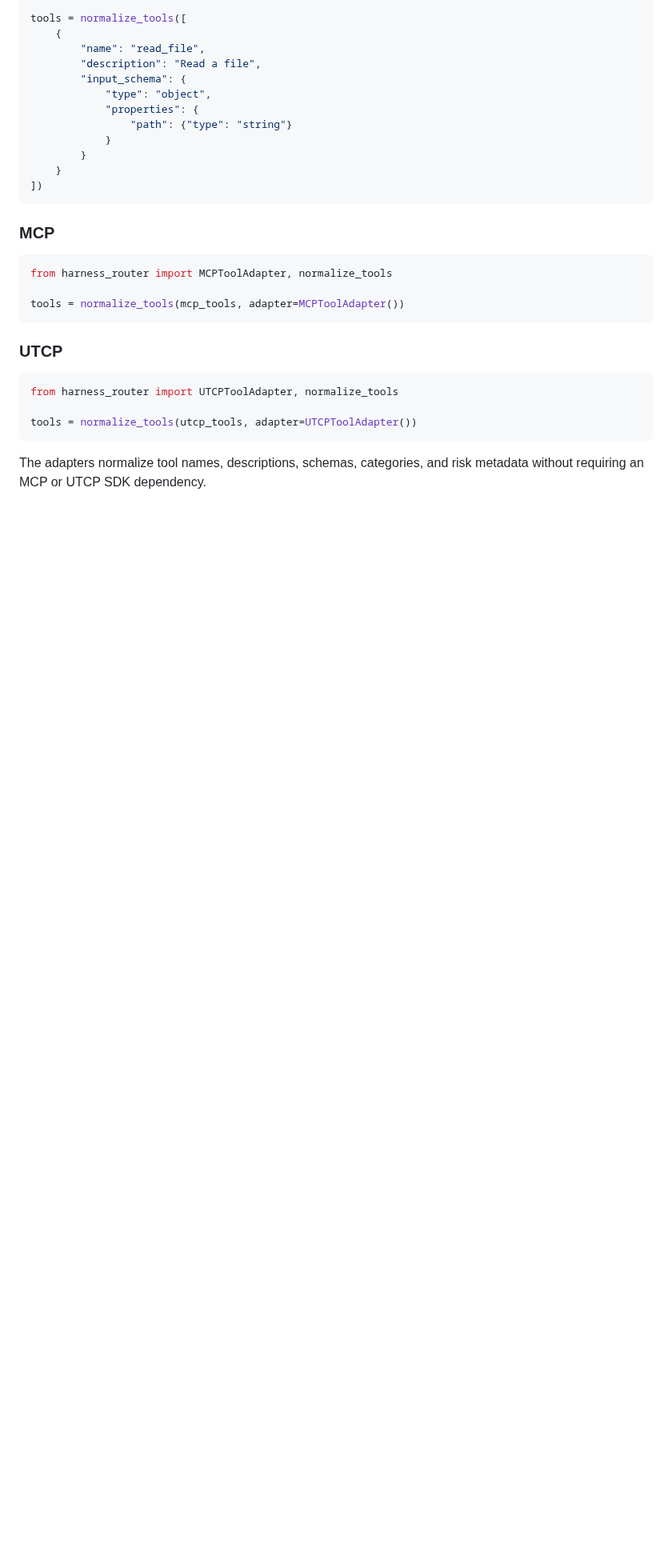
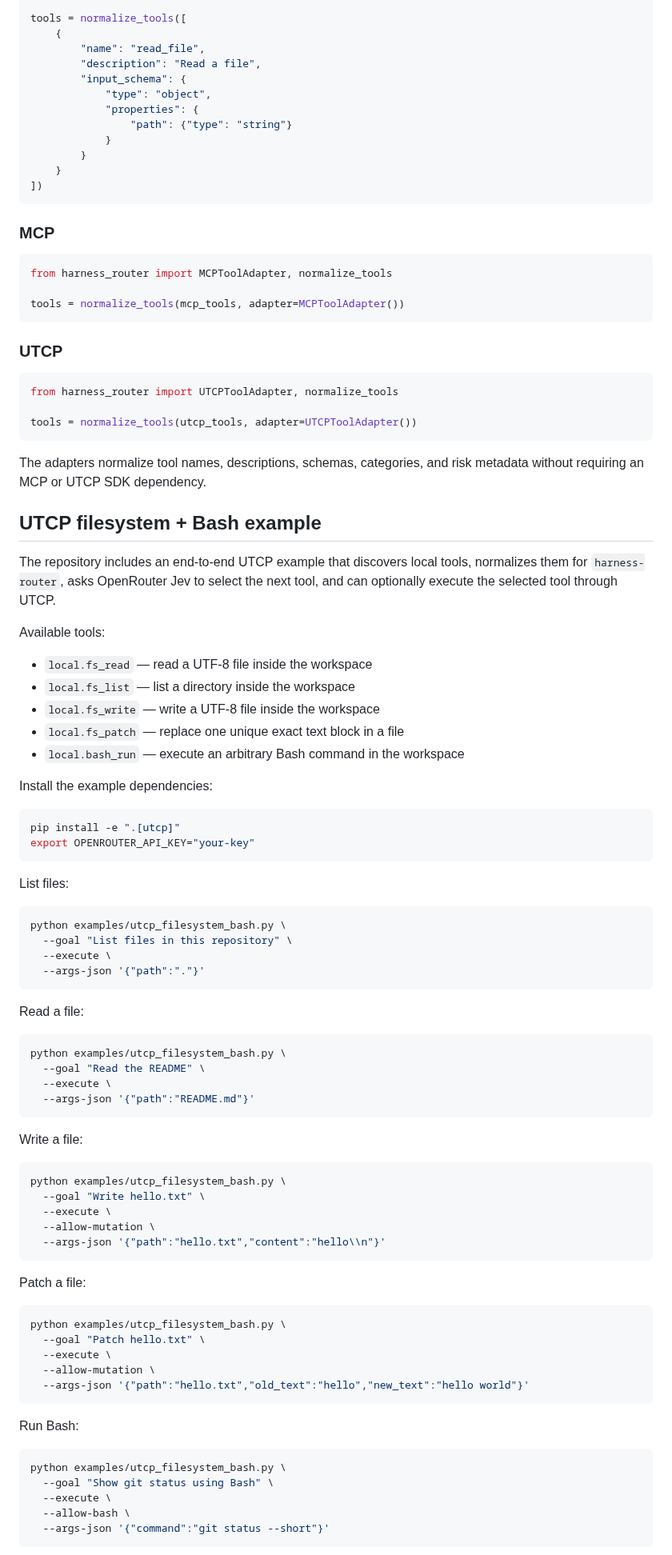
Before and after one commit to Protocol-Lattice/harness-router, a Markdown page: README.md, the part around one of its changes. Shown at 80% size. GitHub-like rendering; blank space fills up the shorter version.

Commit message:
docs: add UTCP filesystem and bash example

```diff
--- a/README.md
+++ b/README.md
@@ -341,3 +341,71 @@ tools = normalize_tools(utcp_tools, adapter=UTCPToolAdapter())
 
 The adapters normalize tool names, descriptions, schemas, categories, and risk metadata without requiring an MCP or UTCP SDK dependency.
 
+
+## UTCP filesystem + Bash example
+
+The repository includes an end-to-end UTCP example that discovers local tools, normalizes them for `harness-router`, asks OpenRouter Jev to select the next tool, and can optionally execute the selected tool through UTCP.
+
+Available tools:
+
+- `local.fs_read` — read a UTF-8 file inside the workspace
+- `local.fs_list` — list a directory inside the workspace
+- `local.fs_write` — write a UTF-8 file inside the workspace
+- `local.fs_patch` — replace one unique exact text block in a file
+- `local.bash_run` — execute an arbitrary Bash command in the workspace
+
+Install the example dependencies:
+
+~~~bash
+pip install -e ".[utcp]"
+export OPENROUTER_API_KEY="your-key"
+~~~
+
+List files:
+
+~~~bash
+python examples/utcp_filesystem_bash.py \
+  --goal "List files in this repository" \
+  --execute \
+  --args-json '{"path":"."}'
+~~~
+
+Read a file:
+
+~~~bash
+python examples/utcp_filesystem_bash.py \
+  --goal "Read the README" \
+  --execute \
+  --args-json '{"path":"README.md"}'
+~~~
+
+Write a file:
+
+~~~bash
+python examples/utcp_filesystem_bash.py \
+  --goal "Write hello.txt" \
+  --execute \
+  --allow-mutation \
+  --args-json '{"path":"hello.txt","content":"hello\\n"}'
+~~~
+
+Patch a file:
+
+~~~bash
+python examples/utcp_filesystem_bash.py \
+  --goal "Patch hello.txt" \
+  --execute \
+  --allow-mutation \
+  --args-json '{"path":"hello.txt","old_text":"hello","new_text":"hello world"}'
+~~~
+
+Run Bash:
+
+~~~bash
+python examples/utcp_filesystem_bash.py \
+  --goal "Show git status using Bash" \
+  --execute \
+  --allow-bash \
+  --args-json '{"command":"git status --short"}'
+~~~
+
```
Also changed, not shown: other parts of README.md (+17 -0 lines).
